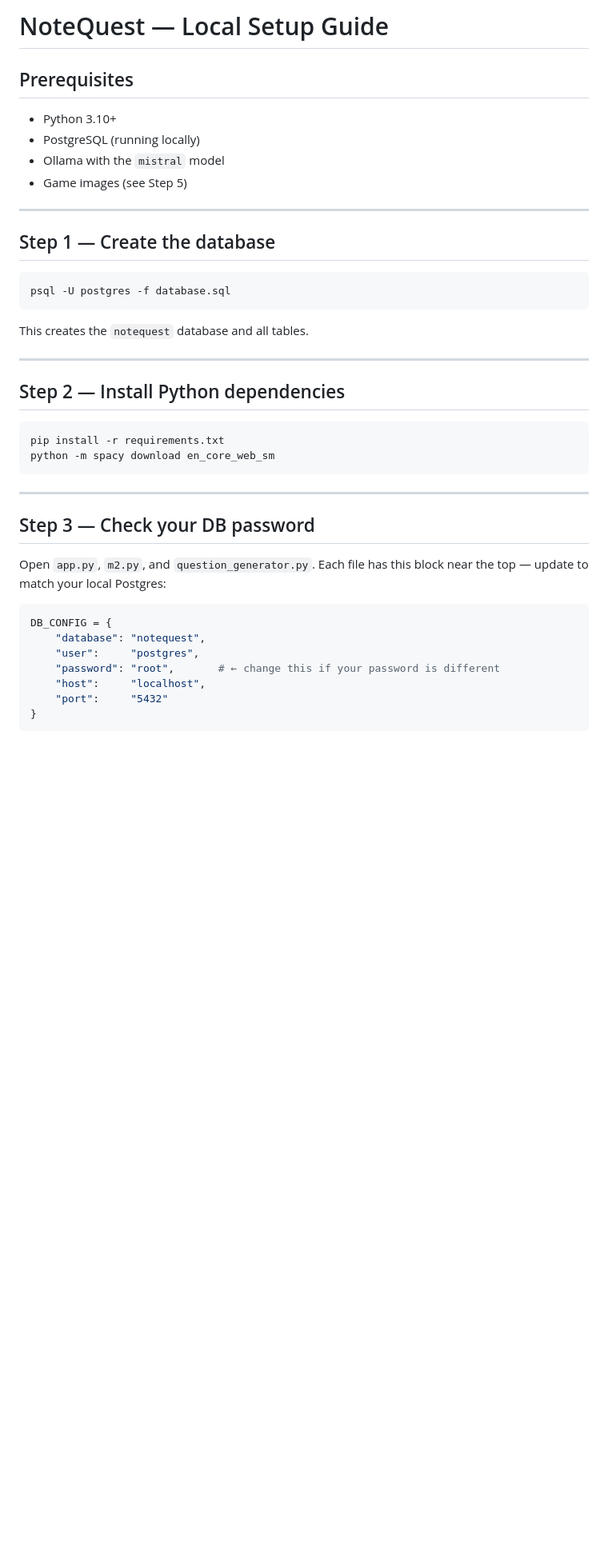
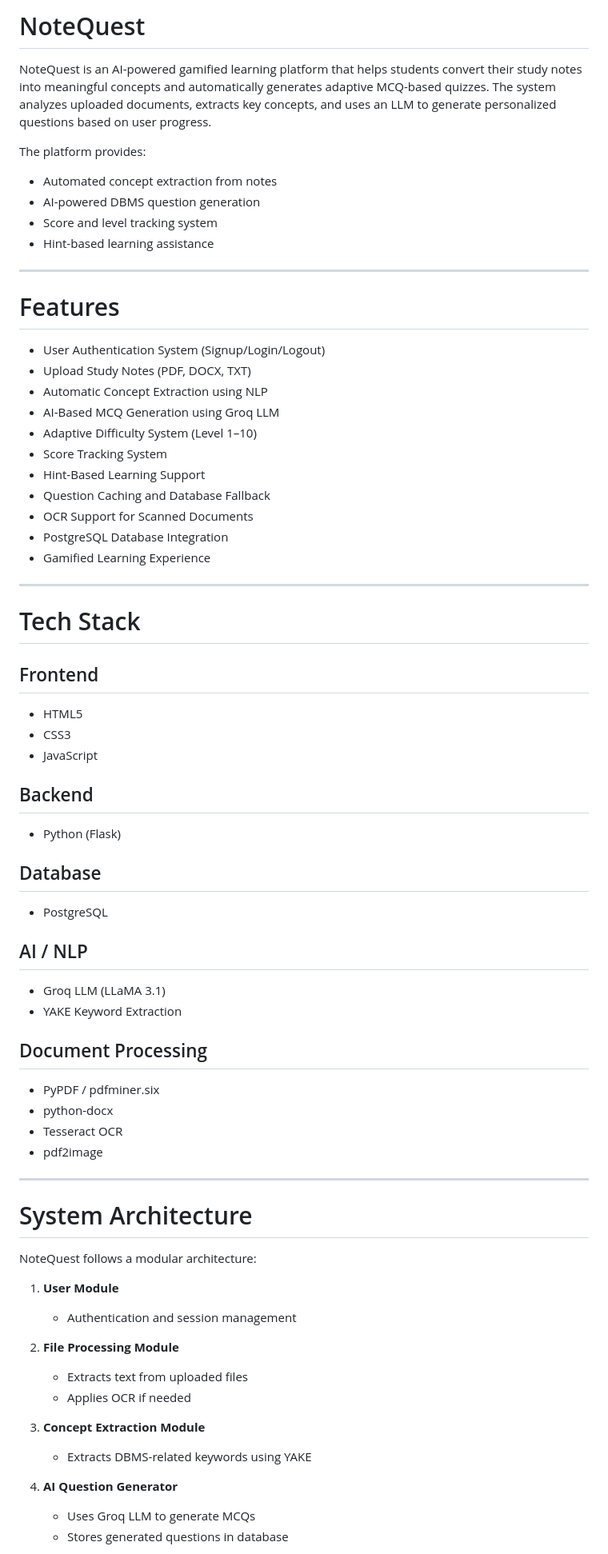
Before and after one commit to samfer2359-projects/NoteQuest, a Markdown page: README.md, the part around one of its changes. Shown at 80% size. GitHub-like rendering; blank space fills up the shorter version.

````diff
--- a/README.md
+++ b/README.md
@@ -1,43 +1,71 @@
-# NoteQuest — Local Setup Guide
+# NoteQuest
 
-## Prerequisites
-- Python 3.10+
-- PostgreSQL (running locally)
-- Ollama with the `mistral` model
-- Game images (see Step 5)
+NoteQuest is an AI-powered gamified learning platform that helps students convert their study notes into meaningful concepts and automatically generates adaptive MCQ-based quizzes. The system analyzes uploaded documents, extracts key concepts, and uses an LLM to generate personalized questions based on user progress.
+
+The platform provides:
+- Automated concept extraction from notes
+- AI-powered DBMS question generation
+- Score and level tracking system
+- Hint-based learning assistance
 
 ---
 
-## Step 1 — Create the database
+# Features
 
-```bash
-psql -U postgres -f database.sql
-```
-
-This creates the `notequest` database and all tables.
+- User Authentication System (Signup/Login/Logout)
+- Upload Study Notes (PDF, DOCX, TXT)
+- Automatic Concept Extraction using NLP
+- AI-Based MCQ Generation using Groq LLM
+- Adaptive Difficulty System (Level 1–10)
+- Score Tracking System
+- Hint-Based Learning Support
+- Question Caching and Database Fallback
+- OCR Support for Scanned Documents
+- PostgreSQL Database Integration
+- Gamified Learning Experience
 
 ---
 
-## Step 2 — Install Python dependencies
+# Tech Stack
 
-```bash
-pip install -r requirements.txt
-python -m spacy download en_core_web_sm
-```
+## Frontend
+- HTML5
+- CSS3
+- JavaScript
+
+## Backend
+- Python (Flask)
+
+## Database
+- PostgreSQL
+
+## AI / NLP
+- Groq LLM (LLaMA 3.1)
+- YAKE Keyword Extraction
+
+## Document Processing
+- PyPDF / pdfminer.six
+- python-docx
+- Tesseract OCR
+- pdf2image
 
 ---
 
-## Step 3 — Check your DB password
+# System Architecture
 
-Open `app.py`, `m2.py`, and `question_generator.py`.
-Each file has this block near the top — update to match your local Postgres:
+NoteQuest follows a modular architecture:
 
-```python
-DB_CONFIG = {
-    "database": "notequest",
-    "user":     "postgres",
-    "password": "root",       # ← change this if your password is different
-    "host":     "localhost",
-    "port":     "5432"
-}
-```
+1. **User Module**
+   - Authentication and session management
+
+2. **File Processing Module**
+   - Extracts text from uploaded files
+   - Applies OCR if needed
+
+3. **Concept Extraction Module**
+   - Extracts DBMS-related keywords using YAKE
+
+4. **AI Question Generator**
+   - Uses Groq LLM to generate MCQs
+   - Stores generated questions in database
+
````
Also changed, not shown: other parts of README.md (+131 -58 lines).
